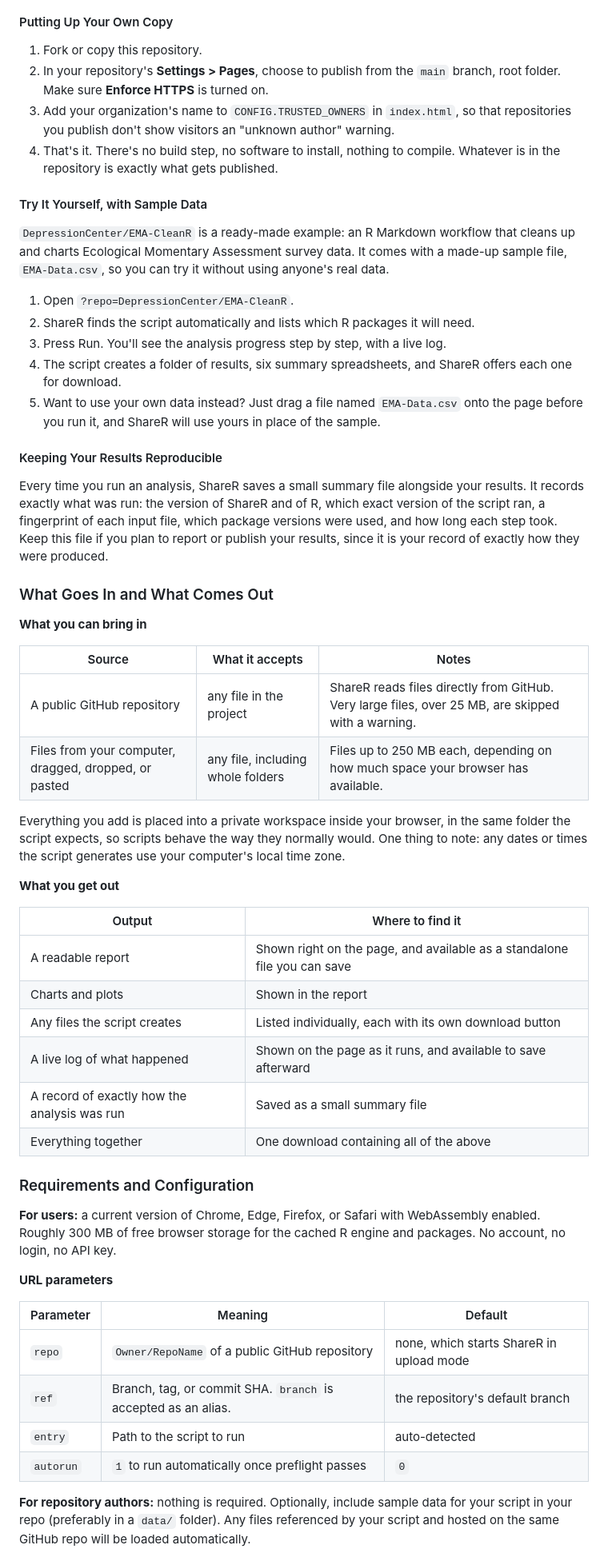
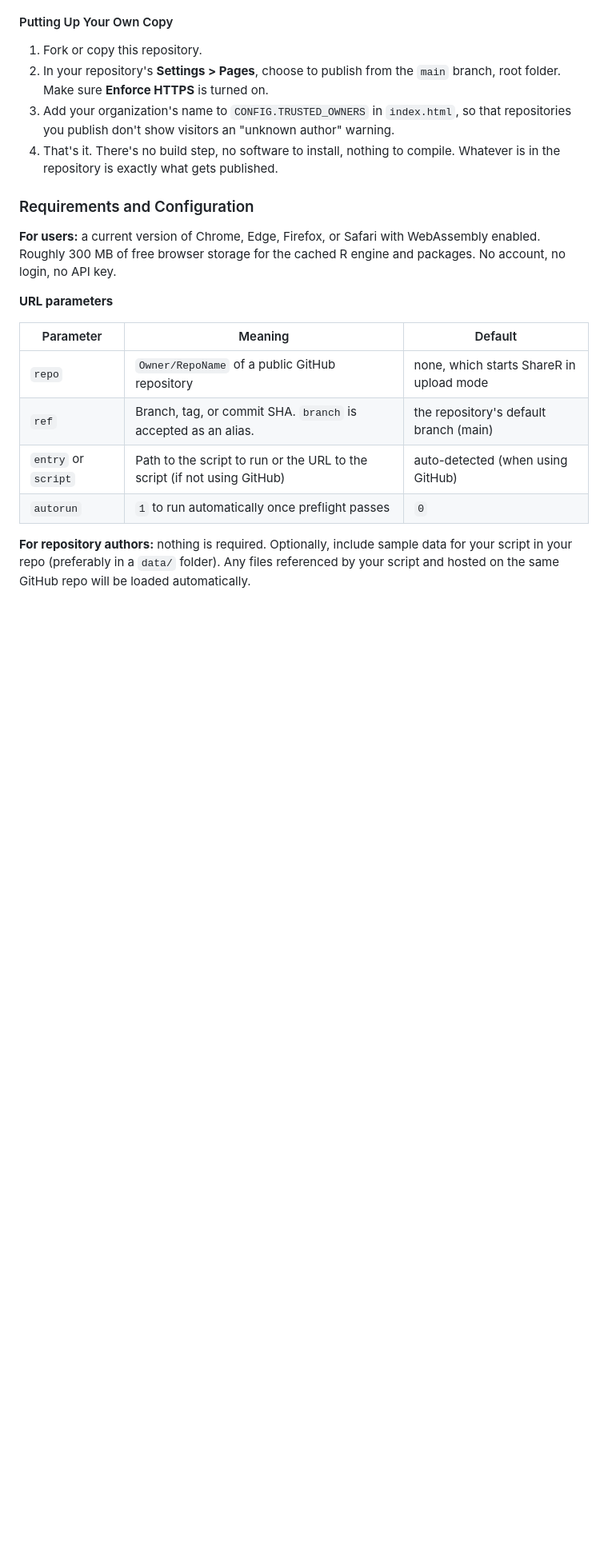
Before and after one commit to DepressionCenter/ShareR, a Markdown page: README.md, the part around one of its changes. Shown at 80% size. GitHub-like rendering; blank space fills up the shorter version.

```diff
--- a/README.md
+++ b/README.md
@@ -80,43 +80,6 @@ For research teams, that means anyone on the project can run the same analysis t
 3. Add your organization's name to `CONFIG.TRUSTED_OWNERS` in `index.html`, so that repositories you publish don't show visitors an "unknown author" warning.
 4. That's it. There's no build step, no software to install, nothing to compile. Whatever is in the repository is exactly what gets published.
 
-#### Try It Yourself, with Sample Data
-
-`DepressionCenter/EMA-CleanR` is a ready-made example: an R Markdown workflow that cleans up and charts Ecological Momentary Assessment survey data. It comes with a made-up sample file, `EMA-Data.csv`, so you can try it without using anyone's real data.
-
-1. Open `?repo=DepressionCenter/EMA-CleanR`.
-2. ShareR finds the script automatically and lists which R packages it will need.
-3. Press Run. You'll see the analysis progress step by step, with a live log.
-4. The script creates a folder of results, six summary spreadsheets, and ShareR offers each one for download.
-5. Want to use your own data instead? Just drag a file named `EMA-Data.csv` onto the page before you run it, and ShareR will use yours in place of the sample.
-
-#### Keeping Your Results Reproducible
-
-Every time you run an analysis, ShareR saves a small summary file alongside your results. It records exactly what was run: the version of ShareR and of R, which exact version of the script ran, a fingerprint of each input file, which package versions were used, and how long each step took. Keep this file if you plan to report or publish your results, since it is your record of exactly how they were produced.
-
-
-### What Goes In and What Comes Out
-
-**What you can bring in**
-
-| Source | What it accepts | Notes |
-| --- | --- | --- |
-| A public GitHub repository | any file in the project | ShareR reads files directly from GitHub. Very large files, over 25 MB, are skipped with a warning. |
-| Files from your computer, dragged, dropped, or pasted | any file, including whole folders | Files up to 250 MB each, depending on how much space your browser has available. |
-
-Everything you add is placed into a private workspace inside your browser, in the same folder the script expects, so scripts behave the way they normally would. One thing to note: any dates or times the script generates use your computer's local time zone.
-
-**What you get out**
-
-| Output | Where to find it |
-| --- | --- |
-| A readable report | Shown right on the page, and available as a standalone file you can save |
-| Charts and plots | Shown in the report |
-| Any files the script creates | Listed individually, each with its own download button |
-| A live log of what happened | Shown on the page as it runs, and available to save afterward |
-| A record of exactly how the analysis was run | Saved as a small summary file |
-| Everything together | One download containing all of the above |
-
 
 ### Requirements and Configuration
 
@@ -127,8 +90,8 @@ Everything you add is placed into a private workspace inside your browser, in th
 | Parameter | Meaning | Default |
 | --- | --- | --- |
 | `repo` | `Owner/RepoName` of a public GitHub repository | none, which starts ShareR in upload mode |
-| `ref` | Branch, tag, or commit SHA. `branch` is accepted as an alias. | the repository's default branch |
-| `entry` | Path to the script to run | auto-detected |
+| `ref` | Branch, tag, or commit SHA. `branch` is accepted as an alias. | the repository's default branch (main) |
+| `entry` or `script` | Path to the script to run or the URL to the script (if not using GitHub) | auto-detected (when using GitHub) |
 | `autorun` | `1` to run automatically once preflight passes | `0` |
 
 **For repository authors:** nothing is required. Optionally, include sample data for your script in your repo (preferably in a `data/` folder). Any files referenced by your script and hosted on the same GitHub repo will be loaded automatically.
```
Also changed, not shown: other parts of README.md (+6 -9 lines).
